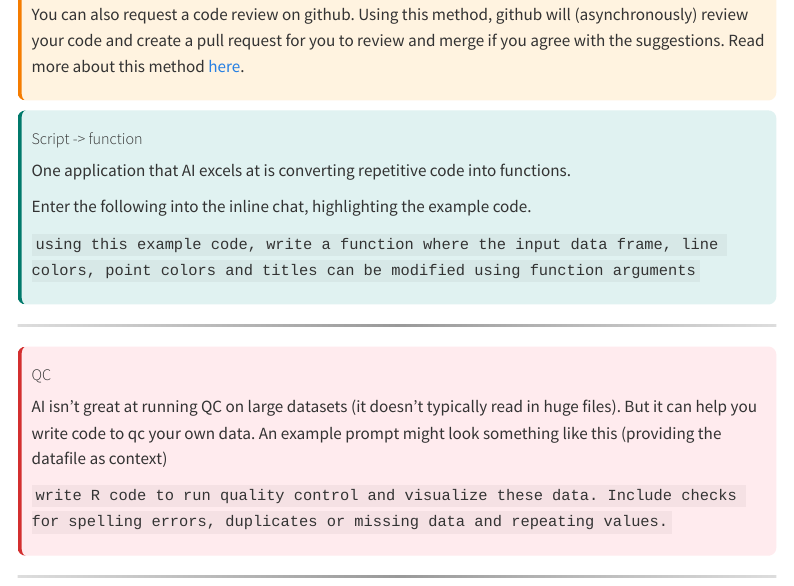
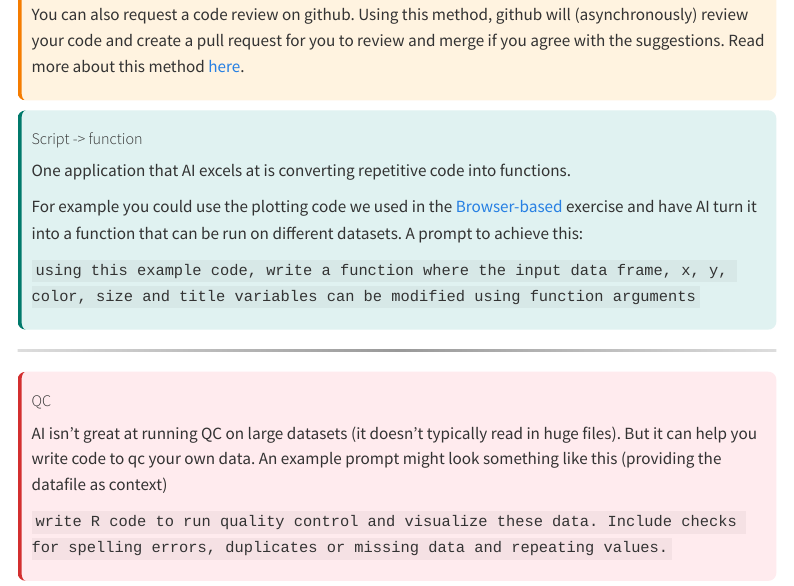
Before and after one commit to NWTlter/data_skills, a Quarto document (AI_how_to_2_IDE_quickstart.qmd): the page in a window 1100 px wide, from 3380 px down. Rendered offline with R 4.5, knitr and Pandoc in place of Quarto, with nearby package versions; menus at the side of the page are left out.

Commit message:
fix: fixed example for script into function referencing existing example

```diff
--- a/AI_how_to_2_IDE_quickstart.qmd
+++ b/AI_how_to_2_IDE_quickstart.qmd
@@ -123,9 +123,9 @@ You can also request a code review on github. Using this method, github will (as
 
 One application that AI excels at is converting repetitive code into functions.
 
-Enter the following into the inline chat, highlighting the example code.
+For example you could use the plotting code we used in the [Browser-based](AI_how_to_1_browser_based.qmd) exercise and have AI turn it into a function that can be run on different datasets. A prompt to achieve this:
 
-`using this example code, write a function where the input data frame, line colors, point colors and titles can be modified using function arguments`
+`using this example code, write a function where the input data frame, x, y, color, size and title variables can be modified using function arguments`
 :::
 
 <hr class="section-divider">
```
Also changed, not shown: docs/search.json, 1 other file.
